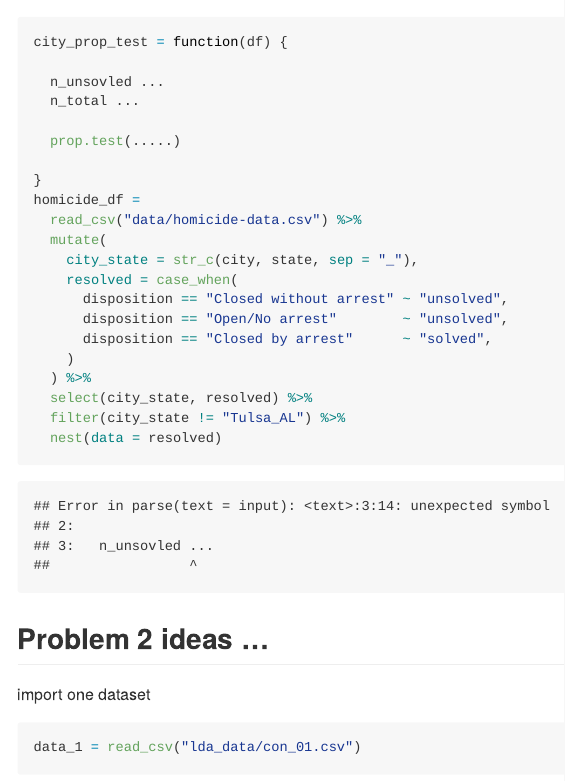
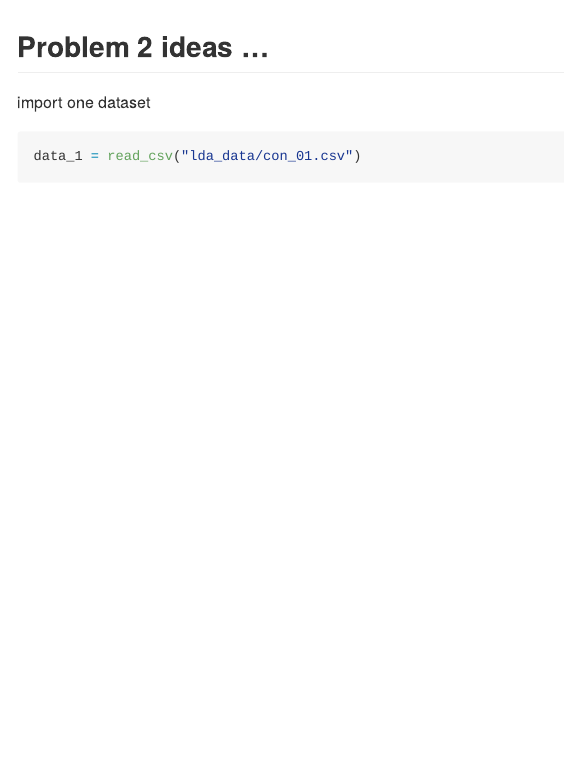
Before and after one commit to jadyhu/p8105_hw5_th2533, an R Markdown document (p8105_hw5_th2533.Rmd): the page in a window 1100 px wide, from 1570 px down. Rendered offline with R 4.5, knitr and Pandoc, with nearby package versions; some code elsewhere in the file could not run offline.

Commit message:
update pr1

````diff
--- a/p8105_hw5_th2533.Rmd
+++ b/p8105_hw5_th2533.Rmd
@@ -93,29 +92,3 @@ results_df %>%
-city_prop_test = function(df) {
-
-  n_unsovled ...
-  n_total ...
-
-  prop.test(.....)
-
-}
-homicide_df =
-  read_csv("data/homicide-data.csv") %>%
-  mutate(
-    city_state = str_c(city, state, sep = "_"),
-    resolved = case_when(
-      disposition == "Closed without arrest" ~ "unsolved",
-      disposition == "Open/No arrest"        ~ "unsolved",
-      disposition == "Closed by arrest"      ~ "solved",
-    )
-  ) %>%
-  select(city_state, resolved) %>%
-  filter(city_state != "Tulsa_AL") %>%
-  nest(data = resolved)
-```
-
-
-
-
 
 ## Problem 2 ideas ...
 
````
Also changed, not shown: p8105_hw5_th2533.Rmd (1 more changed lines).
